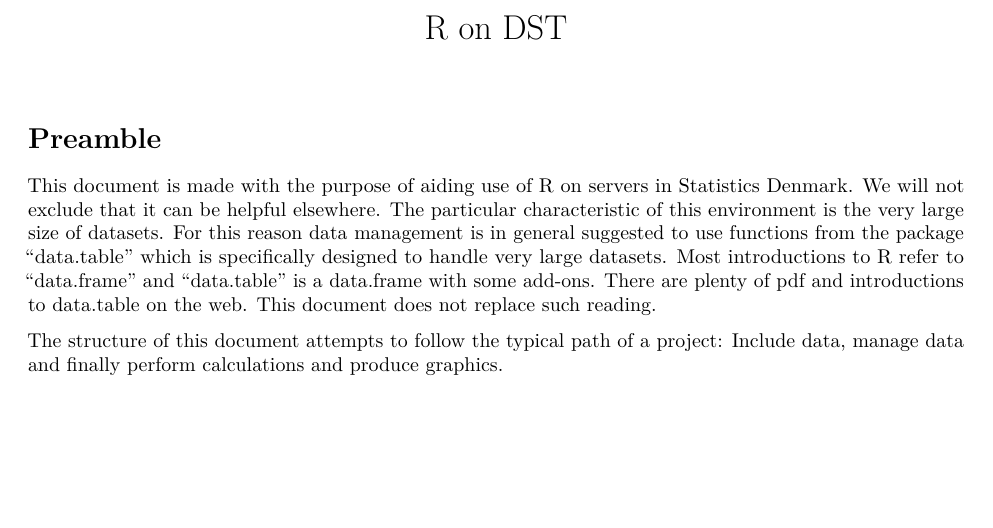
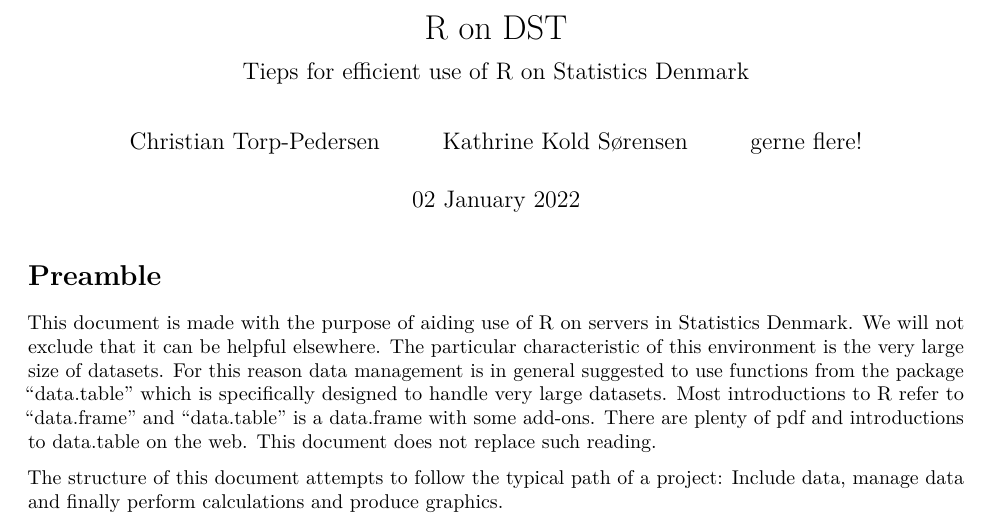
Before and after one commit to kathkold/RDST, an R Markdown document (R_on_DST.Rmd): part of page 1 of 10, cut so that both start at the same text, the shorter picture padded with empty space. Rendered offline with R 4.5, knitr and Pandoc, then LaTeX, with nearby package versions.

Commit message:
Another update

```diff
--- a/R_on_DST.Rmd
+++ b/R_on_DST.Rmd
@@ -1,5 +1,11 @@
 ---
 title: "R on DST"
+subtitle: "Tieps for efficient use of R on Statistics Denmark"
+author:
+- Christian Torp-Pedersen
+- Kathrine Kold Sørensen
+- gerne flere!
+date: "`r format(Sys.time(), '%d %B %Y')`"
 output: pdf_document
 ---
 
```
